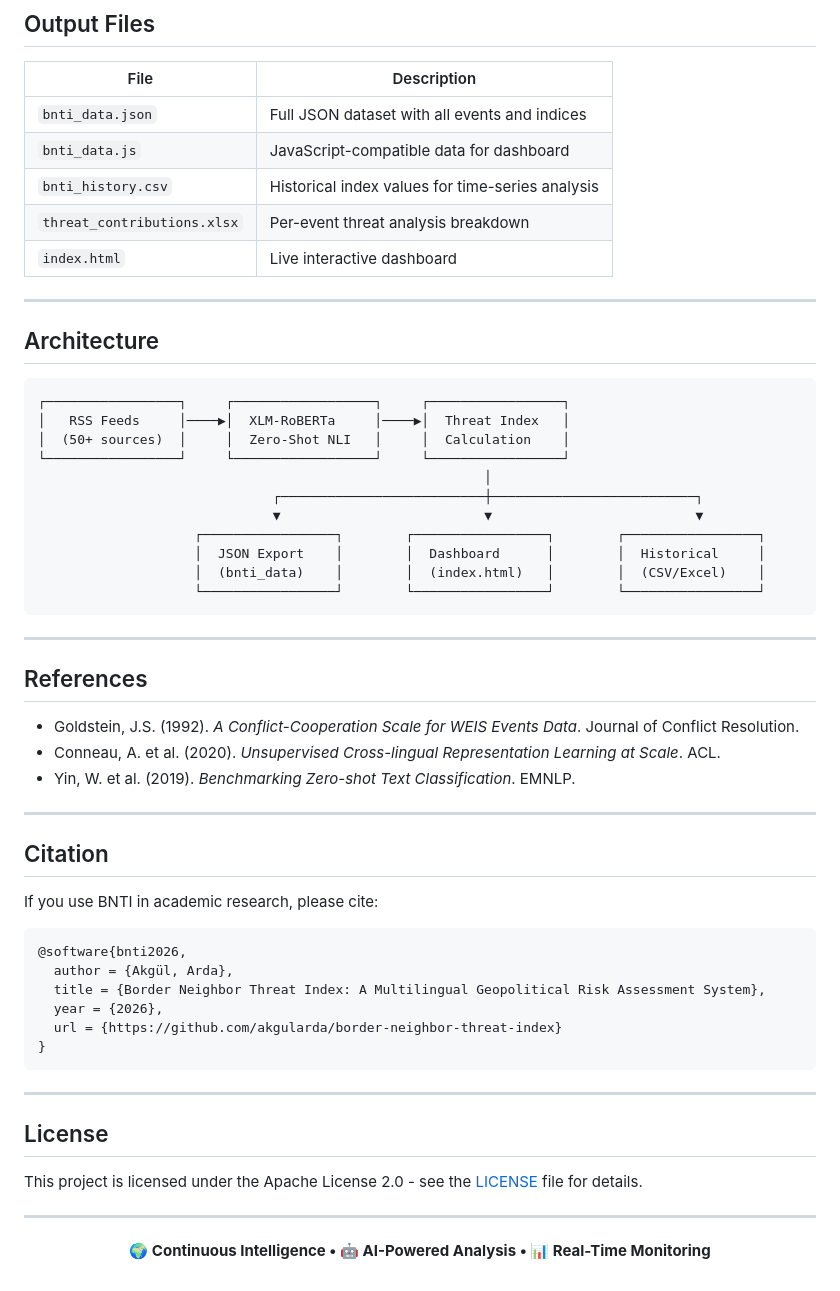
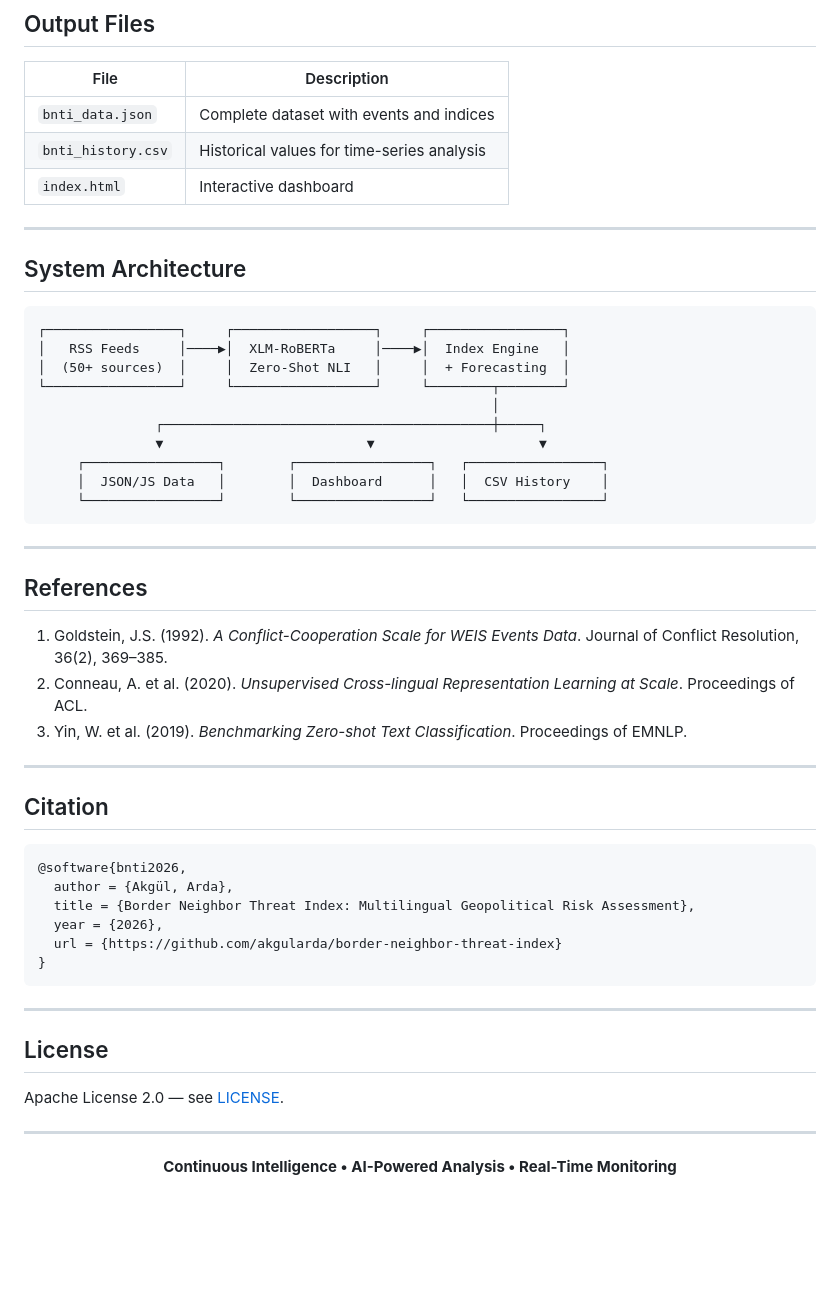
Before and after one commit to akgularda/border-neighbor-threat-index, a Markdown page: README.md, the part around one of its changes. Rendered like a GitHub page; blank space fills up the shorter version.

````diff
--- a/README.md
+++ b/README.md
@@ -136,48 +129,43 @@ See [DEPLOYMENT_GUIDE.md](DEPLOYMENT_GUIDE.md) for detailed instructions.
 
 | File | Description |
 |------|-------------|
-| `bnti_data.json` | Full JSON dataset with all events and indices |
-| `bnti_data.js` | JavaScript-compatible data for dashboard |
-| `bnti_history.csv` | Historical index values for time-series analysis |
-| `threat_contributions.xlsx` | Per-event threat analysis breakdown |
-| `index.html` | Live interactive dashboard |
+| `bnti_data.json` | Complete dataset with events and indices |
+| `bnti_history.csv` | Historical values for time-series analysis |
+| `index.html` | Interactive dashboard |
 
 ---
 
-## Architecture
+## System Architecture
 
 ```
 ┌─────────────────┐     ┌──────────────────┐     ┌─────────────────┐
-│   RSS Feeds     │────▶│  XLM-RoBERTa     │────▶│  Threat Index   │
-│  (50+ sources)  │     │  Zero-Shot NLI   │     │  Calculation    │
-└─────────────────┘     └──────────────────┘     └─────────────────┘
-                                                         │
-                              ┌──────────────────────────┼──────────────────────────┐
-                              ▼                          ▼                          ▼
-                    ┌─────────────────┐        ┌─────────────────┐        ┌─────────────────┐
-                    │  JSON Export    │        │  Dashboard      │        │  Historical     │
-                    │  (bnti_data)    │        │  (index.html)   │        │  (CSV/Excel)    │
-                    └─────────────────┘        └─────────────────┘        └─────────────────┘
+│   RSS Feeds     │────▶│  XLM-RoBERTa     │────▶│  Index Engine   │
+│  (50+ sources)  │     │  Zero-Shot NLI   │     │  + Forecasting  │
+└─────────────────┘     └──────────────────┘     └────────┬────────┘
+                                                          │
+               ┌──────────────────────────────────────────┼─────┐
+               ▼                          ▼                     ▼
+     ┌─────────────────┐        ┌─────────────────┐   ┌─────────────────┐
+     │  JSON/JS Data   │        │  Dashboard      │   │  CSV History    │
+     └─────────────────┘        └─────────────────┘   └─────────────────┘
 ```
 
 ---
 
 ## References
 
-- Goldstein, J.S. (1992). *A Conflict-Cooperation Scale for WEIS Events Data*. Journal of Conflict Resolution.
-- Conneau, A. et al. (2020). *Unsupervised Cross-lingual Representation Learning at Scale*. ACL.
-- Yin, W. et al. (2019). *Benchmarking Zero-shot Text Classification*. EMNLP.
+1. Goldstein, J.S. (1992). *A Conflict-Cooperation Scale for WEIS Events Data*. Journal of Conflict Resolution, 36(2), 369–385.
+2. Conneau, A. et al. (2020). *Unsupervised Cross-lingual Representation Learning at Scale*. Proceedings of ACL.
+3. Yin, W. et al. (2019). *Benchmarking Zero-shot Text Classification*. Proceedings of EMNLP.
 
 ---
 
 ## Citation
 
-If you use BNTI in academic research, please cite:
-
 ```bibtex
 @software{bnti2026,
   author = {Akgül, Arda},
-  title = {Border Neighbor Threat Index: A Multilingual Geopolitical Risk Assessment System},
+  title = {Border Neighbor Threat Index: Multilingual Geopolitical Risk Assessment},
   year = {2026},
   url = {https://github.com/akgularda/border-neighbor-threat-index}
 }
@@ -187,10 +175,8 @@ If you use BNTI in academic research, please cite:
 
 ## License
 
-This project is licensed under the Apache License 2.0 - see the [LICENSE](LICENSE) file for details.
+Apache License 2.0 — see [LICENSE](LICENSE).
 
 ---
 
-<p align="center">
-  <strong>🌍 Continuous Intelligence • 🤖 AI-Powered Analysis • 📊 Real-Time Monitoring</strong>
-</p>
+<p align="center"><strong>Continuous Intelligence • AI-Powered Analysis • Real-Time Monitoring</strong></p>
````
Also changed, not shown: other parts of README.md (+50 -57 lines).
